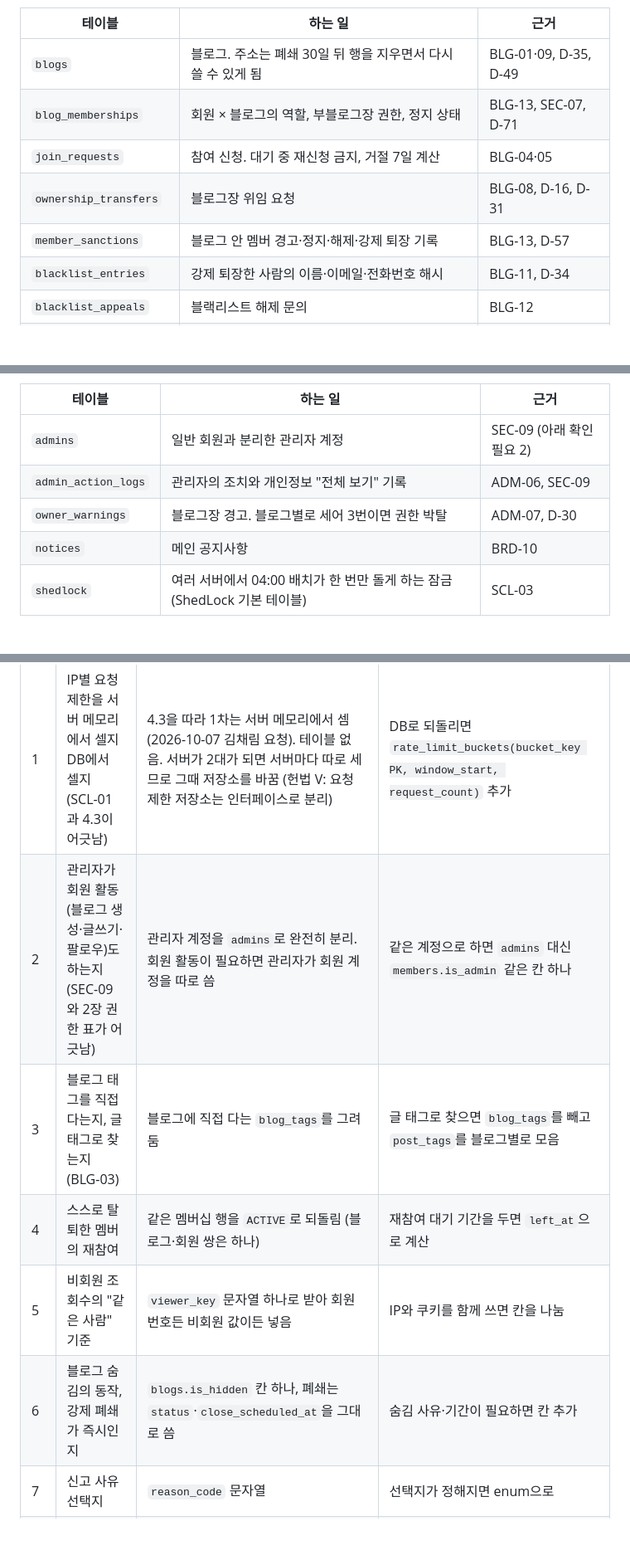
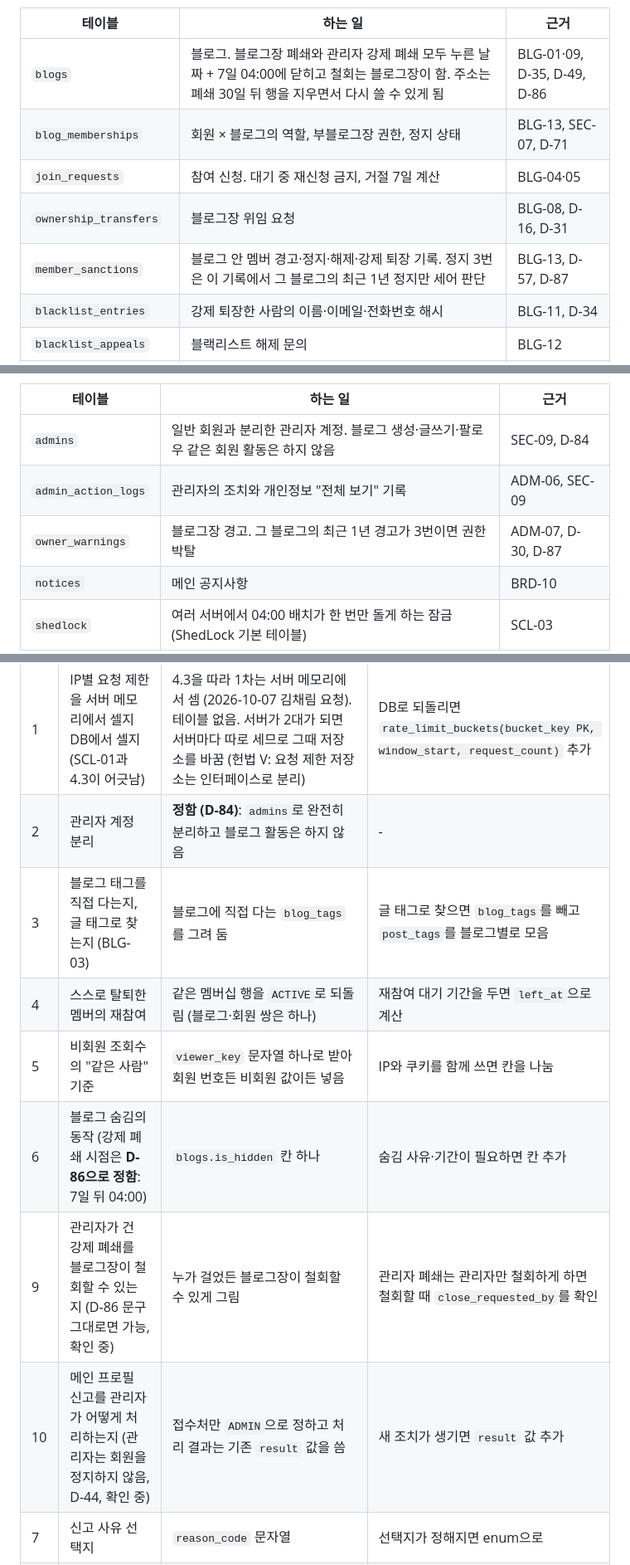
Before and after one commit to blogNM/blogproject, a Markdown page: docs/04-design/ERD.md, 3 parts joined by grey strips. Shown at 83% size. Rendered like a GitHub page; blank space fills up the shorter version.

```diff
--- a/docs/04-design/ERD.md
+++ b/docs/04-design/ERD.md
@@ -228,11 +228,11 @@ erDiagram
 
 | 테이블 | 하는 일 | 근거 |
 |---|---|---|
-| `blogs` | 블로그. 주소는 폐쇄 30일 뒤 행을 지우면서 다시 쓸 수 있게 됨 | BLG-01·09, D-35, D-49 |
+| `blogs` | 블로그. 블로그장 폐쇄와 관리자 강제 폐쇄 모두 누른 날짜 + 7일 04:00에 닫히고 철회는 블로그장이 함. 주소는 폐쇄 30일 뒤 행을 지우면서 다시 쓸 수 있게 됨 | BLG-01·09, D-35, D-49, D-86 |
 | `blog_memberships` | 회원 × 블로그의 역할, 부블로그장 권한, 정지 상태 | BLG-13, SEC-07, D-71 |
 | `join_requests` | 참여 신청. 대기 중 재신청 금지, 거절 7일 계산 | BLG-04·05 |
 | `ownership_transfers` | 블로그장 위임 요청 | BLG-08, D-16, D-31 |
-| `member_sanctions` | 블로그 안 멤버 경고·정지·해제·강제 퇴장 기록 | BLG-13, D-57 |
+| `member_sanctions` | 블로그 안 멤버 경고·정지·해제·강제 퇴장 기록. 정지 3번은 이 기록에서 그 블로그의 최근 1년 정지만 세어 판단 | BLG-13, D-57, D-87 |
 | `blacklist_entries` | 강제 퇴장한 사람의 이름·이메일·전화번호 해시 | BLG-11, D-34 |
 | `blacklist_appeals` | 블랙리스트 해제 문의 | BLG-12 |
 | `blog_closing_notices` | 폐쇄 알림을 단계별로 보냈는지 기록. 배치가 밀려도 중복 발송 안 함 | BLG-09, 7장 폐쇄 처리 |
@@ -474,9 +474,9 @@ erDiagram
 
 | 테이블 | 하는 일 | 근거 |
 |---|---|---|
-| `admins` | 일반 회원과 분리한 관리자 계정 | SEC-09 (아래 확인 필요 2) |
+| `admins` | 일반 회원과 분리한 관리자 계정. 블로그 생성·글쓰기·팔로우 같은 회원 활동은 하지 않음 | SEC-09, D-84 |
 | `admin_action_logs` | 관리자의 조치와 개인정보 "전체 보기" 기록 | ADM-06, SEC-09 |
-| `owner_warnings` | 블로그장 경고. 블로그별로 세어 3번이면 권한 박탈 | ADM-07, D-30 |
+| `owner_warnings` | 블로그장 경고. 그 블로그의 최근 1년 경고가 3번이면 권한 박탈 | ADM-07, D-30, D-87 |
 | `notices` | 메인 공지사항 | BRD-10 |
 | `shedlock` | 여러 서버에서 04:00 배치가 한 번만 돌게 하는 잠금 (ShedLock 기본 테이블) | SCL-03 |
 
@@ -506,11 +508,13 @@ erDiagram
 | 번호 | 질문 | 지금 그린 방식 | 다르게 정하면 |
 |---|---|---|---|
 | 1 | IP별 요청 제한을 서버 메모리에서 셀지 DB에서 셀지 (SCL-01과 4.3이 어긋남) | 4.3을 따라 1차는 서버 메모리에서 셈 (2026-10-07 김채림 요청). 테이블 없음. 서버가 2대가 되면 서버마다 따로 세므로 그때 저장소를 바꿈 (헌법 V: 요청 제한 저장소는 인터페이스로 분리) | DB로 되돌리면 `rate_limit_buckets(bucket_key PK, window_start, request_count)` 추가 |
-| 2 | 관리자가 회원 활동(블로그 생성·글쓰기·팔로우)도 하는지 (SEC-09와 2장 권한 표가 어긋남) | 관리자 계정을 `admins`로 완전히 분리. 회원 활동이 필요하면 관리자가 회원 계정을 따로 씀 | 같은 계정으로 하면 `admins` 대신 `members.is_admin` 같은 칸 하나 |
+| 2 | 관리자 계정 분리 | **정함 (D-84)**: `admins`로 완전히 분리하고 블로그 활동은 하지 않음 | - |
 | 3 | 블로그 태그를 직접 다는지, 글 태그로 찾는지 (BLG-03) | 블로그에 직접 다는 `blog_tags`를 그려 둠 | 글 태그로 찾으면 `blog_tags`를 빼고 `post_tags`를 블로그별로 모음 |
 | 4 | 스스로 탈퇴한 멤버의 재참여 | 같은 멤버십 행을 `ACTIVE`로 되돌림 (블로그·회원 쌍은 하나) | 재참여 대기 기간을 두면 `left_at`으로 계산 |
 | 5 | 비회원 조회수의 "같은 사람" 기준 | `viewer_key` 문자열 하나로 받아 회원 번호든 비회원 값이든 넣음 | IP와 쿠키를 함께 쓰면 칸을 나눔 |
-| 6 | 블로그 숨김의 동작, 강제 폐쇄가 즉시인지 | `blogs.is_hidden` 칸 하나, 폐쇄는 `status`·`close_scheduled_at`을 그대로 씀 | 숨김 사유·기간이 필요하면 칸 추가 |
+| 6 | 블로그 숨김의 동작 (강제 폐쇄 시점은 **D-86으로 정함**: 7일 뒤 04:00) | `blogs.is_hidden` 칸 하나 | 숨김 사유·기간이 필요하면 칸 추가 |
+| 9 | 관리자가 건 강제 폐쇄를 블로그장이 철회할 수 있는지 (D-86 문구 그대로면 가능, 확인 중) | 누가 걸었든 블로그장이 철회할 수 있게 그림 | 관리자 폐쇄는 관리자만 철회하게 하면 철회할 때 `close_requested_by`를 확인 |
+| 10 | 메인 프로필 신고를 관리자가 어떻게 처리하는지 (관리자는 회원을 정지하지 않음, D-44, 확인 중) | 접수처만 `ADMIN`으로 정하고 처리 결과는 기존 `result` 값을 씀 | 새 조치가 생기면 `result` 값 추가 |
 | 7 | 신고 사유 선택지 | `reason_code` 문자열 | 선택지가 정해지면 enum으로 |
 | 8 | "인기" 기준 (블로그 목록, 피드, 검색) | `posts`의 좋아요·조회수 숫자로 계산할 수 있게만 해 둠 | 구독자 수 기준이면 `blogs`에 구독자 수 칸 추가 |
 
```
Also changed, not shown: other parts of docs/04-design/ERD.md (+11 -9 lines).
